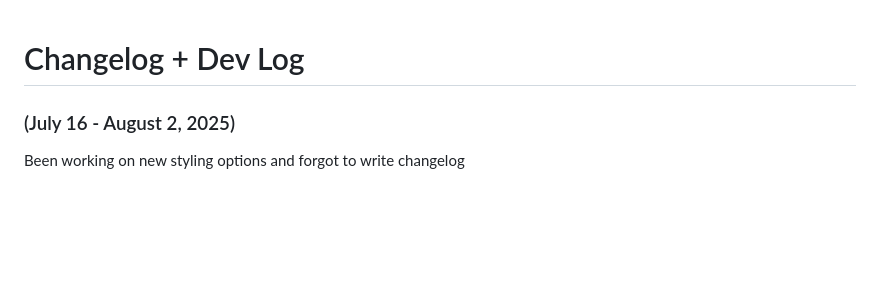
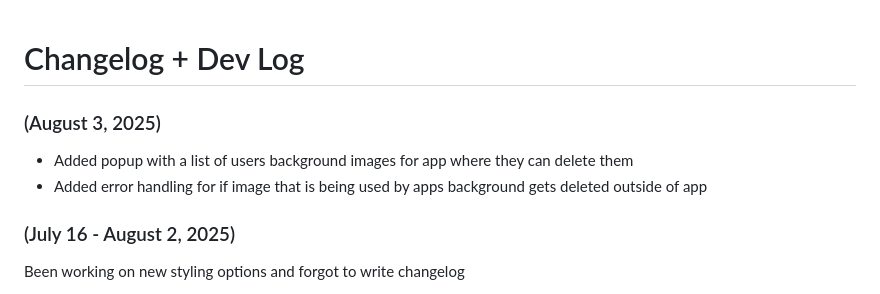
Before and after one commit to RoBoT095/printnotes, a Markdown page: CHANGELOG.md, the part around the change. GitHub-like rendering; blank space fills up the shorter version.

```diff
--- a/CHANGELOG.md
+++ b/CHANGELOG.md
@@ -1,4 +1,9 @@
 # Changelog + Dev Log
+
+### (August 3, 2025)
+
+- Added popup with a list of users background images for app where they can delete them
+- Added error handling for if image that is being used by apps background gets deleted outside of app
 
 ### (July 16 - August 2, 2025)
 
```
